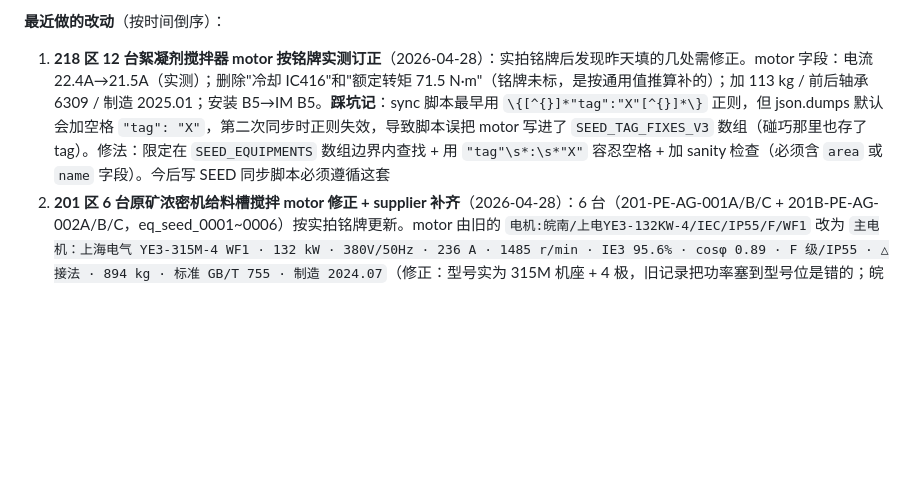
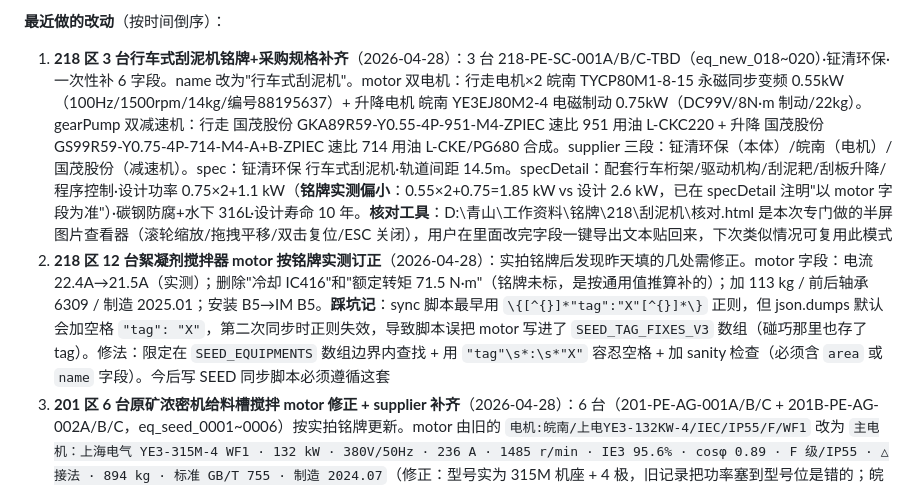
Before and after one commit to haoxinglong404/nickel-ems, a Markdown page: CLAUDE.md, the part around the change. Rendered like a GitHub page; blank space fills up the shorter version.

Commit message:
docs: log 218 bridge scrapers fill + nameplate verifier HTML pattern
Co-Authored-By: Claude Opus 4.7 (1M context) <noreply@anthropic.com>

```diff
--- a/CLAUDE.md
+++ b/CLAUDE.md
@@ -240,7 +240,8 @@
 | `tool_reclassify_v10_20260423` | 历史 410 条 out 改为 consume（领用·不算待归还）|
 
 **最近做的改动**（按时间倒序）：
-1. **218 区 12 台絮凝剂搅拌器 motor 按铭牌实测订正**（2026-04-28）：实拍铭牌后发现昨天填的几处需修正。motor 字段：电流 22.4A→21.5A（实测）；删除"冷却 IC416"和"额定转矩 71.5 N·m"（铭牌未标，是按通用值推算补的）；加 113 kg / 前后轴承 6309 / 制造 2025.01；安装 B5→IM B5。**踩坑记**：sync 脚本最早用 `\{[^{}]*"tag":"X"[^{}]*\}` 正则，但 json.dumps 默认会加空格 `"tag": "X"`，第二次同步时正则失效，导致脚本误把 motor 写进了 `SEED_TAG_FIXES_V3` 数组（碰巧那里也存了 tag）。修法：限定在 `SEED_EQUIPMENTS` 数组边界内查找 + 用 `"tag"\s*:\s*"X"` 容忍空格 + 加 sanity 检查（必须含 `area` 或 `name` 字段）。今后写 SEED 同步脚本必须遵循这套
+1. **218 区 3 台行车式刮泥机铭牌+采购规格补齐**（2026-04-28）：3 台 218-PE-SC-001A/B/C-TBD（eq_new_018~020）·钲清环保·一次性补 6 字段。name 改为"行车式刮泥机"。motor 双电机：行走电机×2 皖南 TYCP80M1-8-15 永磁同步变频 0.55kW（100Hz/1500rpm/14kg/编号88195637）+ 升降电机 皖南 YE3EJ80M2-4 电磁制动 0.75kW（DC99V/8N·m 制动/22kg）。gearPump 双减速机：行走 国茂股份 GKA89R59-Y0.55-4P-951-M4-ZPIEC 速比 951 用油 L-CKC220 + 升降 国茂股份 GS99R59-Y0.75-4P-714-M4-A+B-ZPIEC 速比 714 用油 L-CKE/PG680 合成。supplier 三段：钲清环保（本体）/皖南（电机）/国茂股份（减速机）。spec：钲清环保 行车式刮泥机·轨道间距 14.5m。specDetail：配套行车桁架/驱动机构/刮泥耙/刮板升降/程序控制·设计功率 0.75×2+1.1 kW（**铭牌实测偏小**：0.55×2+0.75=1.85 kW vs 设计 2.6 kW，已在 specDetail 注明"以 motor 字段为准"）·碳钢防腐+水下 316L·设计寿命 10 年。**核对工具**：D:\\青山\\工作资料\\铭牌\\218\\刮泥机\\核对.html 是本次专门做的半屏图片查看器（滚轮缩放/拖拽平移/双击复位/ESC 关闭），用户在里面改完字段一键导出文本贴回来，下次类似情况可复用此模式
+2. **218 区 12 台絮凝剂搅拌器 motor 按铭牌实测订正**（2026-04-28）：实拍铭牌后发现昨天填的几处需修正。motor 字段：电流 22.4A→21.5A（实测）；删除"冷却 IC416"和"额定转矩 71.5 N·m"（铭牌未标，是按通用值推算补的）；加 113 kg / 前后轴承 6309 / 制造 2025.01；安装 B5→IM B5。**踩坑记**：sync 脚本最早用 `\{[^{}]*"tag":"X"[^{}]*\}` 正则，但 json.dumps 默认会加空格 `"tag": "X"`，第二次同步时正则失效，导致脚本误把 motor 写进了 `SEED_TAG_FIXES_V3` 数组（碰巧那里也存了 tag）。修法：限定在 `SEED_EQUIPMENTS` 数组边界内查找 + 用 `"tag"\s*:\s*"X"` 容忍空格 + 加 sanity 检查（必须含 `area` 或 `name` 字段）。今后写 SEED 同步脚本必须遵循这套
 2. **201 区 6 台原矿浓密机给料槽搅拌 motor 修正 + supplier 补齐**（2026-04-28）：6 台（201-PE-AG-001A/B/C + 201B-PE-AG-002A/B/C，eq_seed_0001~0006）按实拍铭牌更新。motor 由旧的 `电机:皖南/上电YE3-132KW-4/IEC/IP55/F/WF1` 改为 `主电机：上海电气 YE3-315M-4 WF1 · 132 kW · 380V/50Hz · 236 A · 1485 r/min · IE3 95.6% · cosφ 0.89 · F 级/IP55 · △接法 · 894 kg · 标准 GB/T 755 · 制造 2024.07`（修正：型号实为 315M 机座 + 4 极，旧记录把功率塞到型号位是错的；皖南供应商记录被铭牌否定）。supplier 补三段式 `恒丰泰精密机械（本体）/ 上海电气（电机）/ 南京高精齿轮 NGC（减速机）`。组内同款省个体序列号
 2. **218 区 12 台絮凝剂搅拌器铭牌补齐 + motor/gearPump 拆分**（2026-04-27）：218-PE-AG-003A~L-TBD（eq_new_040~051）补 spec/specDetail/motor/gearPump/supplier 5 字段。上一会话云端把减速机塞到 motor 里了，本会话拆开：motor=安徽皖南 YE3-160M-4 11kW 主电机参数；gearPump=国茂 GRF109-Y11-4P-30.77-M4-D450-ZPIEC（编号 SN00763476，用油 L-CKC220）；spec=钲清环保絮凝搅拌机（DXJ 机架式）；supplier 三段式（钲清+皖南+国茂）；specDetail=立式搅拌机·主体碳钢防腐+水下316L·搅拌轴/桨叶316L·12台3套×4池·设计寿命10年·减速比30.77:1·输出转速≈47rpm。云端 12 条 PATCH + 本地 SEED 同步
 2. **详情页返回列表的滚动位置修复**（2026-04-26）：switchModule 加 moduleScrollMap = new Map() · 切换前保存当前 module 的 .content scrollTop · 切换后用 rAF 恢复目标 module 的 scrollTop（首次访问默认 0）。修复"列表→详情→返回时跳到顶部"的 UX bug。副作用：底部 tab 间切换也各自保留 scroll 位置（mobile 友好）。原 `document.querySelector('.content').scrollTop = 0;` 这行被替换
```
